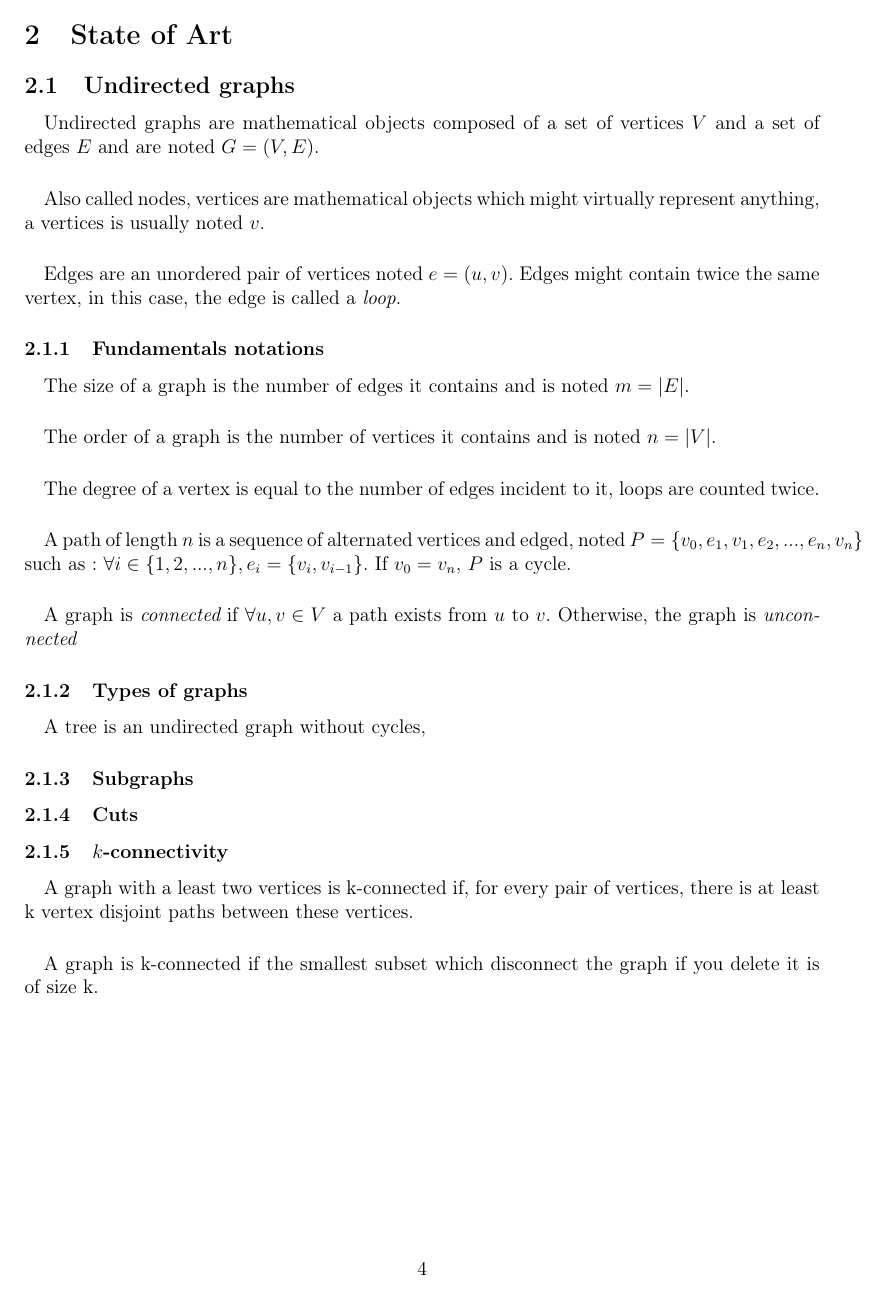
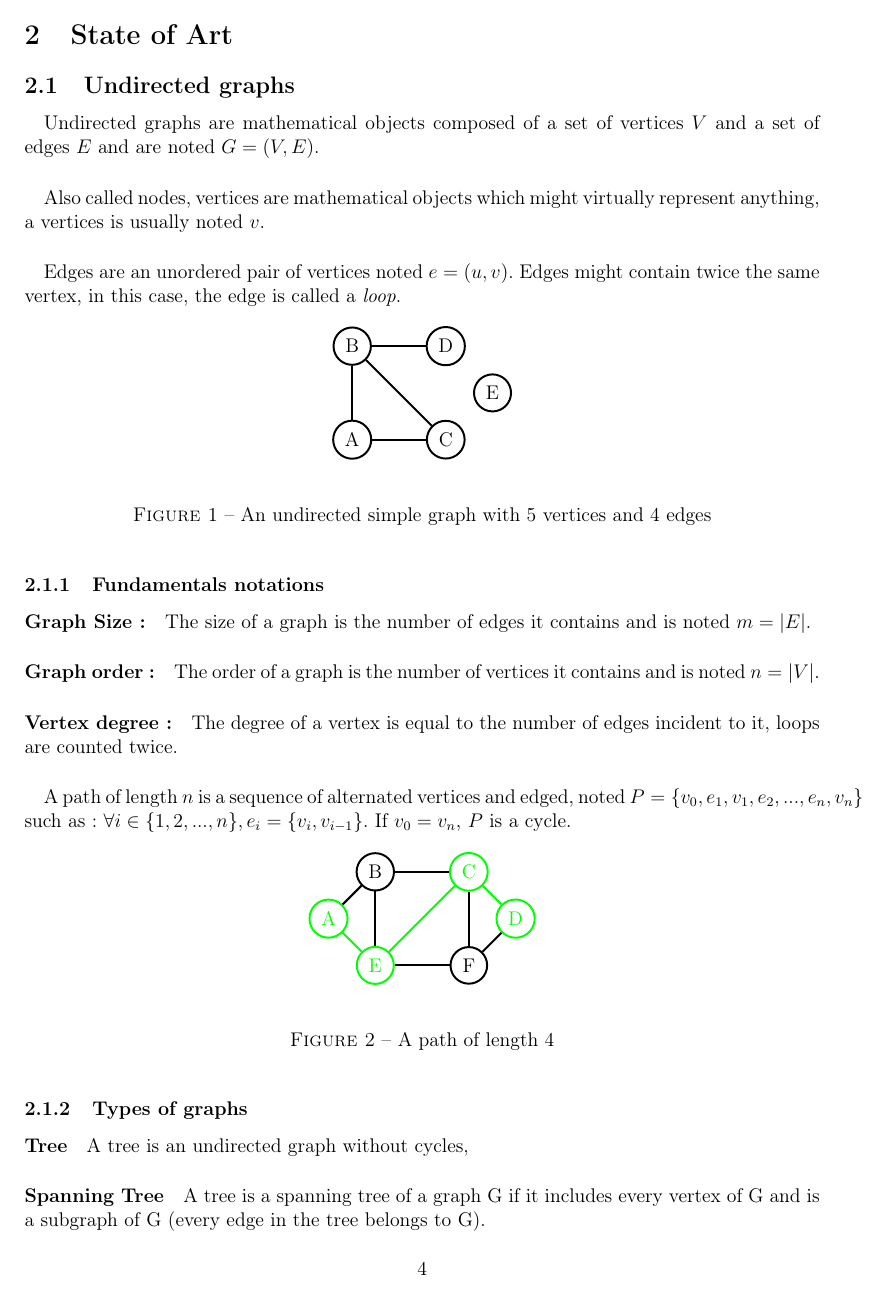
Before and after one commit to medrimonia/per2013, a LaTeX document (papers/report.tex, which reads papers/graphTikZ/pathDef.tex, papers/report/StateOfArt.tex): page 4 of 8 before the commit and page 4 of 9 after it. Compiled offline with pdfLaTeX.

Commit message:
Update report (add graphe example)

```diff
--- /dev/null
+++ b/papers/graphTikZ/pathDef.tex
@@ -0,0 +1,17 @@
+\begin{tikzpicture}[scale=0.5]
+  \node[draw,circle, very thick, color=green] (A) at (0,2) {A};
+  \node[draw,circle, very thick] (B) at (2,4) {B};
+  \node[draw,circle, very thick, color=green] (C) at (6,4) {C};
+  \node[draw,circle, very thick, color=green] (D) at (8,2) {D};
+  \node[draw,circle, very thick, color=green] (E) at (2,0) {E};
+  \node[draw,circle, very thick] (F) at (6,0) {F};
+  \draw[very thick] (A) -- (B);
+  \draw[very thick, color=green] (A) -- (E);
+  \draw[very thick] (B) -- (C);
+  \draw[very thick] (B) -- (E);
+  \draw[very thick, color=green] (C) -- (D);
+  \draw[very thick, color=green] (C) -- (E);
+  \draw[very thick] (C) -- (F);
+  \draw[very thick] (D) -- (F);
+  \draw[very thick] (E) -- (F);
+\end{tikzpicture}
--- a/papers/report.tex
+++ b/papers/report.tex
@@ -8,6 +8,7 @@
 \usepackage{geometry}
 \usepackage{hyperref}
 \usepackage{graphicx}
+\usepackage{tikz}
 
 \graphicspath{{graphics}{resources/}}
 
--- a/papers/report/StateOfArt.tex
+++ b/papers/report/StateOfArt.tex
@@ -14,17 +14,24 @@ represent anything, a vertices is usually noted $v$.
 Edges are an unordered pair of vertices noted $e = (u,v)$. Edges might
 contain twice the same vertex, in this case, the edge is called a {\em loop}.
 
+\begin{figure}[!h]
+  \begin{center}
+    \input{graphTikZ/undirected-graph.tex}
+  \end{center}
+  \caption{An undirected simple graph with 5 vertices and 4 edges}
+\end{figure}
+
 \subsubsection{Fundamentals notations}
 
-\paragraph{}
+\paragraph{Graph Size :}
 The size of a graph is the number of edges it contains and is noted
 $m = |E|$.
 
-\paragraph{}
+\paragraph{Graph order :}
 The order of a graph is the number of vertices it contains and is noted
 $n = |V|$.
 
-\paragraph{}
+\paragraph{Vertex degree :}
 The degree of a vertex is equal to the number of edges incident to it, loops
 are counted twice.
 
@@ -34,11 +41,15 @@ $P = \{v_0, e_1, v_1, e_2, ..., e_n, v_n\}$ such as :
 $\forall i \in \{1,2, ..., n\}, e_i = \{v_i, v_{i-1}\}$. If $v_0 = v_n$, $P$ is
 a cycle.
 
-\paragraph{}
-A graph  is {\em connected} if $\forall u,v \in V$ a path exists from $u$
-to $v$. Otherwise, the graph is {\em unconnected}
+\begin{figure}[!h]
+  \begin{center}
+    \input{graphTikZ/pathDef.tex}
+  \end{center}
+  \caption{A path of length 4}
+\end{figure}
+
 
 \subsubsection{Types of graphs}
 
-\paragraph{}
+\paragraph{Tree}
 A tree is an undirected graph without cycles,
@@ -44,0 +62,4 @@ A tree is an undirected graph without cycles,
+\end{figure}
+
+\paragraph{Spanning Tree}
+A tree is a spanning tree of a graph G if it includes every vertex of G and is a subgraph of G (every edge in the tree belongs to G).
@@ -47,5 +76,3 @@ A tree is an undirected graph without cycles,
 
 \subsubsection{Cuts}
 
-\subsubsection{$k$-connectivity}
-\paragraph{}
@@ -52,4 +87,3 @@ A tree is an undirected graph without cycles,
 A graph with a least two vertices is k-connected if, for every pair of vertices, there is at least k vertex disjoint paths between these vertices.
 
-\paragraph{}
 A graph is k-connected if the smallest subset which disconnect the graph if you delete it is of size k.
```
Also changed, not shown: papers/graphTikZ/k-connected.tex (+8 -9 lines), papers/graphTikZ/spanningTreeExample.tex (added, +17 -0 lines), papers/graphTikZ/treeExample.tex (added, +13 -0 lines), papers/graphTikZ/undirected-graph.tex (+5 -5 lines), papers/report/StateOfArt.tex (29 more changed lines).
